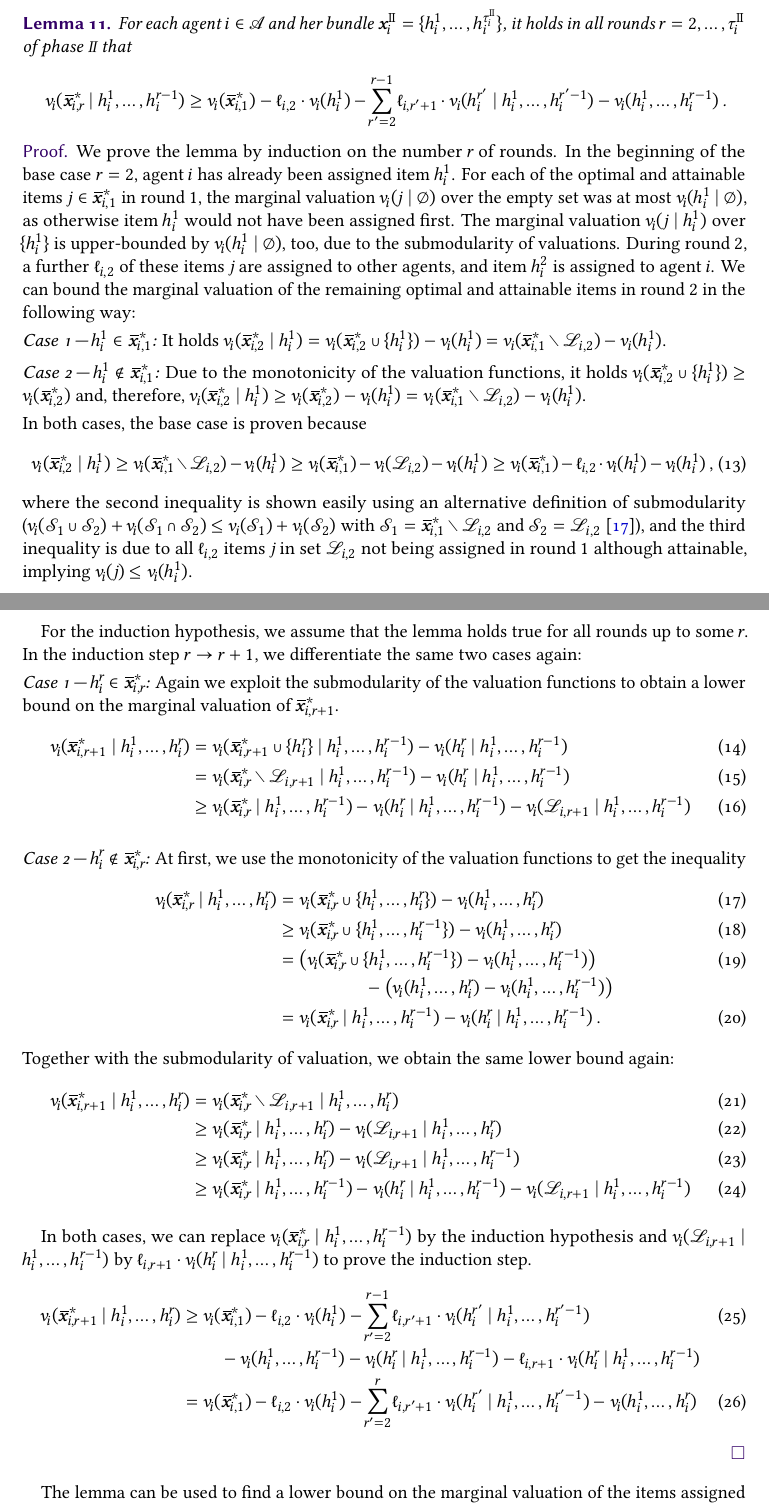
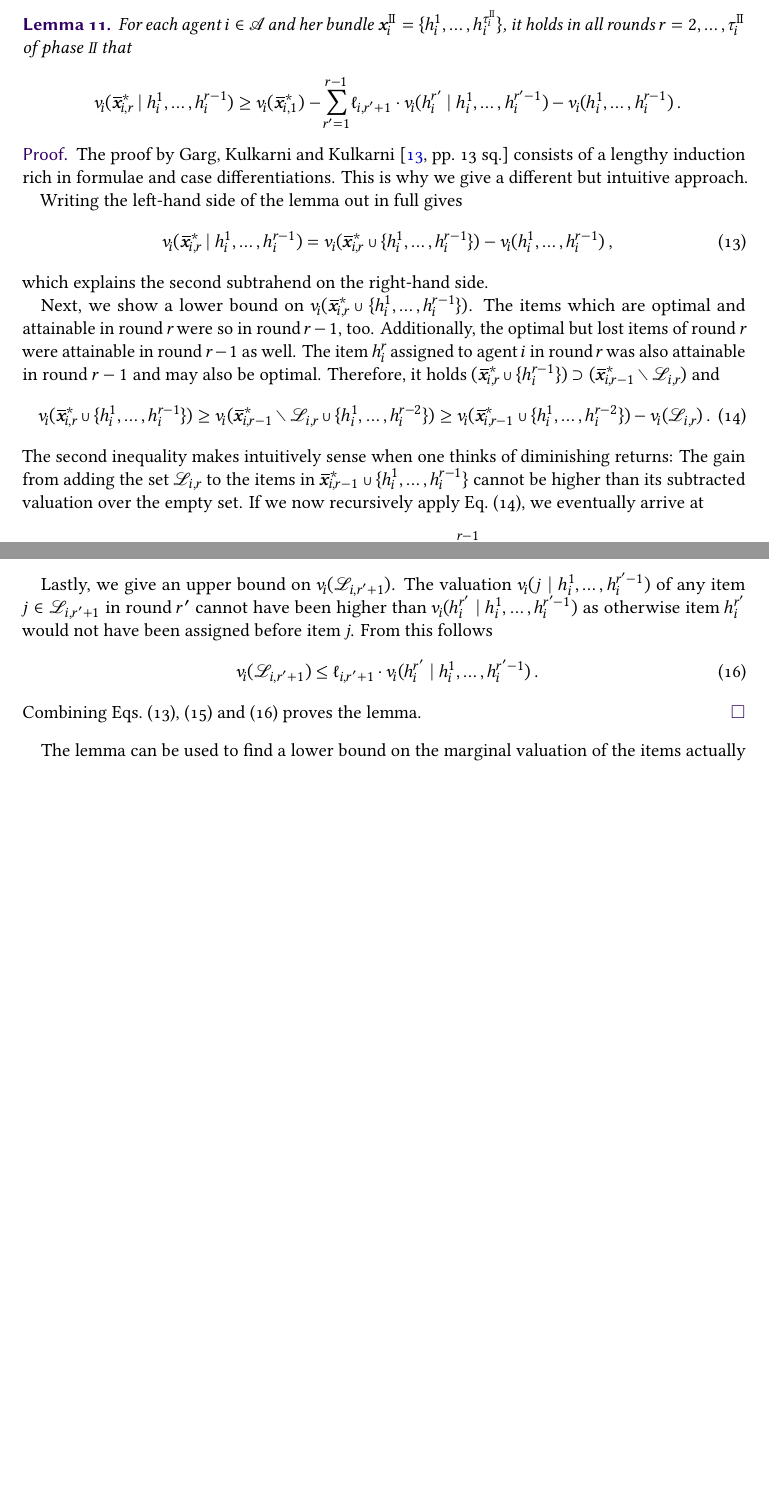
Before and after one commit to s9770652/APA-Seminar, a LaTeX paper (paper/main.tex, which reads paper/reprematch.tex): two parts of pages 11 and 12 of 19, joined at a grey line, cut so that both start at the same text, the shorter picture padded with empty space. The pictures show the PDF file paper/main.pdf that the author committed with the source.

Commit message:
Wrote entirely new proof for the lemma on optimal and attainable items.
Signed-off-by: s9770652 <s9770652@stud.uni-frankfurt.de>

```diff
--- a/paper/reprematch.tex
+++ b/paper/reprematch.tex
@@ -88,71 +88,48 @@ First, we give a lower bound on the valuations of optimal and attainable items.
 	\label{lem:induction}
 	For each agent \(i \in \agents\) and her bundle \(\alloc[\phaseii] = \{ \asgd{1}, \dots, \asgd{\alloclen[\phaseii]} \}\), it holds in all rounds \(r = 2, \dots, \alloclen[\phaseii]\) of phase \phaseii{} that
 	\begin{equation*}
-		\valuations[ \attopt{r} \given \asgd{1}, \dots, \asgd{r-1} ] \ge \valuations[\attopt{1}] - \lostsetlen{2} \cdot \valuations[\asgd{1}] - \smashoperator{\sum_{r'=2}^{r-1}} \lostsetlen{r'+1} \cdot \valuations[ \asgd{r'} \given \asgd{1}, \dots, \asgd{r'-1} ] - \valuations[\asgd{1}, \dots, \asgd{r-1}] \mperiod
+		\valuations[ \attopt{r} \given \asgd{1}, \dots, \asgd{r-1} ] \ge \valuations[\attopt{1}] - \smashoperator{\sum_{r'=1}^{r-1}} \lostsetlen{r'+1} \cdot \valuations[ \asgd{r'} \given \asgd{1}, \dots, \asgd{r'-1} ] - \valuations[\asgd{1}, \dots, \asgd{r-1}] \mperiod
 	\end{equation*}
 \end{lemma}
 \begin{proof}
-	We prove the lemma by induction on the number \(r\) of rounds.
-	In the beginning of the base case \(r=2\), agent \(i\) has already been assigned item \(\asgd{1}\).
-	For each of the optimal and attainable items~\(j \in \attopt{1}\) in round \(1\), the marginal valuation \(\valuations[j \given \emptyset]\) over the empty set was at most \(\valuations[\asgd{1} \given \emptyset]\), as otherwise item~\(\asgd{1}\) would not have been assigned first.
-	The marginal valuation \(\valuations[j \given \asgd{1}]\) over \(\{\asgd{1}\}\) is upper-bounded by \(\valuations[\asgd{1} \given \emptyset]\), too, due to the submodularity of valuations.
-	During round \(2\), a further \(\lostsetlen{2}\) of these items \(j\) are assigned to other agents, and item \(\asgd{2}\) is assigned to agent \(i\).
-	We can bound the marginal valuation of the remaining optimal and attainable items in round \(2\) in the following way:
-	\begin{caseintext}{1}{\(\asgd{1} \in \attopt{1}\)}
-		It holds \(\valuations[ \attopt{2} \given \asgd{1} ] = \valuations[ \attopt{2} \cup \{\asgd{1}\} ] - \valuations[\asgd{1}] = \valuations[\attopt{1} \setminus \lostset{2}] -  \valuations[\asgd{1}]\).
-	\end{caseintext}
-	\begin{caseintext}{2}{\(\asgd{1} \notin \attopt{1}\)}
-		Due to the monotonicity of the valuation functions, it holds \(\valuations[ \attopt{2} \cup \{\asgd{1}\} ] \ge \valuations[ \attopt{2} ]\) and, therefore, \(\valuations[ \attopt{2} \given \asgd{1} ] \ge \valuations[ \attopt{2} ] - \valuations[\asgd{1}] = \valuations[\attopt{1} \setminus \lostset{2}] -  \valuations[\asgd{1}]\).
-	\end{caseintext}
-	\noindent
-	In both cases, the base case is proven because
+	The proof by \citeauthor{APNSWuSVþUM}~\cite[13\psq]{APNSWuSVþUM} consists of a lengthy induction rich in formulae and case differentiations.
+	This is why we give a different but intuitive approach.
+
+	Writing the left-hand side of the lemma out in full gives
 	\begin{equation}
-		\valuations[ \attopt{2} \given \asgd{1} ]
-		\ge \valuations[\attopt{1} \setminus \lostset{2}] -  \valuations[\asgd{1}]
-		\ge \valuations[ \attopt{1} ] - \valuations[\lostset{2}] - \valuations[\asgd{1}]
-		\ge \valuations[ \attopt{1} ] - \lostsetlen{2} \cdot \valuations[\asgd{1}] - \valuations[\asgd{1}] \mperiod[,]
+		\valuations[ \attopt{r} \given \asgd{1}, \dots, \asgd{r-1} ]
+		= \valuations[ \attopt{r} \cup \braces{ \asgd{1}, \dots, \asgd{r-1} } ] - \valuations[ \asgd{1}, \dots, \asgd{r-1} ] \mperiod[,]
+		\label{eq:attopt_marginal}
 	\end{equation}
-	where the second inequality is shown easily using an alternative definition of submodularity (\(\valuations[\genericset[1] \cup \genericset[2]] + \valuations[\genericset[1] \cap \genericset[2]] \le \valuations[\genericset[1]] + \valuations[\genericset[2]]\) with \(\genericset[1] = \attopt{1} \setminus \lostset{2}\) and \(\genericset[2] = \lostset{2} \)~\cite{inapprox_results_for_combi_auctions_with_submod_utility_funcs}), and the third inequality is due to all \(\lostsetlen{2}\) items \(j\) in set \(\lostset{2}\) not being assigned in round \(1\) although attainable, implying \(\valuations[j] \le \valuations[\asgd{1}]\).
+	which explains the second subtrahend on the right-hand side.
 
-	For the induction hypothesis, we assume that the lemma holds true for all rounds up to some~\(r\).
-	In the induction step \(r \to r+1\), we differentiate the same two cases again:
-	\begin{caseintext}{1}{\(\asgd{r} \in \attopt{r}\)}
-		Again we exploit the submodularity of the valuation functions to obtain a lower bound on the marginal valuation of \(\attopt{r+1}\).
-		\begin{align}
-			\valuations[ \attopt{r+1} \given \asgd{1}, \dots, \asgd{r} ]
-			&= \valuations[ \attopt{r+1} \cup \{\asgd{r}\} \given \asgd{1}, \dots, \asgd{r-1} ] - \valuations[ \asgd{r} \given \asgd{1}, \dots, \asgd{r-1} ] \\
-			&= \valuations[ \attopt{r} \setminus \lostset{r+1} \given \asgd{1}, \dots, \asgd{r-1} ] - \valuations[ \asgd{r} \given \asgd{1}, \dots, \asgd{r-1} ] \\
-			&\ge \valuations[ \attopt{r} \given \asgd{1}, \dots, \asgd{r-1} ] - \valuations[ \asgd{r} \given \asgd{1}, \dots, \asgd{r-1} ] - \valuations[ \lostset{r+1} \given \asgd{1}, \dots, \asgd{r-1} ]
-		\end{align}
-	\end{caseintext}
-	\begin{caseintext}{2}{\(\asgd{r} \notin \attopt{r}\)}
-		At first, we use the monotonicity of the valuation functions to get the inequality
-		\begin{align}
-			\valuations[ \attopt{r} \given \asgd{1}, \dots, \asgd{r} ]
-			&= \valuations[ \attopt{r} \cup \{ \asgd{1}, \dots, \asgd{r} \} ] - \valuations[\asgd{1}, \dots, \asgd{r}] \\
-			&\ge \valuations[ \attopt{r} \cup \{ \asgd{1}, \dots, \asgd{r-1} \} ] - \valuations[\asgd{1}, \dots, \asgd{r}] \\
-			&= \begin{multlined}[t]
-				\paren[\big]{ \valuations[ \attopt{r} \cup \{ \asgd{1}, \dots, \asgd{r-1} \} ] - \valuations[\asgd{1}, \dots, \asgd{r-1}] } \\
-				- \paren[\big]{ \valuations[\asgd{1}, \dots, \asgd{r}] - \valuations[\asgd{1}, \dots, \asgd{r-1}] }
-			\end{multlined} \\
-			&= \valuations[ \attopt{r} \given \asgd{1}, \dots, \asgd{r-1} ] - \valuations[ \asgd{r} \given \asgd{1}, \dots, \asgd{r-1} ] \mperiod
-		\end{align}
-		Together with the submodularity of valuation, we obtain the same lower bound again:
-		\begin{align}
-			\valuations[ \attopt{r+1} \given \asgd{1}, \dots, \asgd{r} ]
-			&= \valuations[ \attopt{r} \setminus \lostset{r+1} \given \asgd{1}, \dots, \asgd{r} ] \\
-			&\ge \valuations[ \attopt{r} \given \asgd{1}, \dots, \asgd{r} ] - \valuations[ \lostset{r+1} \given \asgd{1}, \dots, \asgd{r} ] \\
-			&\ge \valuations[ \attopt{r} \given \asgd{1}, \dots, \asgd{r} ] - \valuations[ \lostset{r+1} \given \asgd{1}, \dots, \asgd{r-1} ] \\
-			&\ge \valuations[ \attopt{r} \given \asgd{1}, \dots, \asgd{r-1} ] - \valuations[ \asgd{r} \given \asgd{1}, \dots, \asgd{r-1} ] - \valuations[ \lostset{r+1} \given \asgd{1}, \dots, \asgd{r-1} ]
-		\end{align}
-	\end{caseintext}
-	In both cases, we can replace \(\valuations[ \attopt{r} \given \asgd{1}, \dots, \asgd{r-1} ]\) by the induction hypothesis and \(\valuations[ \lostset{r+1} \given \asgd{1}, \dots, \asgd{r-1} ]\) by \(\lostsetlen{r+1} \cdot \valuations[ \asgd{r} \given \asgd{1}, \dots, \asgd{r-1} ]\) to prove the induction step.
-	\begin{align}
-		\valuations[ \attopt{r+1} \given \asgd{1}, \dots, \asgd{r} ]
-		&\ge \begin{multlined}[t]
-			\valuations[\attopt{1}] - \lostsetlen{2} \cdot \valuations[\asgd{1}] - \smashoperator{\sum_{r'=2}^{r-1}} \lostsetlen{r'+1} \cdot \valuations[ \asgd{r'} \given \asgd{1}, \dots, \asgd{r'-1} ] \\
-			- \valuations[\asgd{1}, \dots, \asgd{r-1}] - \valuations[ \asgd{r} \given \asgd{1}, \dots, \asgd{r-1} ] - \lostsetlen{r+1} \cdot \valuations[ \asgd{r} \given \asgd{1}, \dots, \asgd{r-1} ]
-		\end{multlined} \\
-		&= \valuations[\attopt{1}] - \lostsetlen{2} \cdot \valuations[\asgd{1}] - \smashoperator{\sum_{r'=2}^{r}} \lostsetlen{r'+1} \cdot \valuations[ \asgd{r'} \given \asgd{1}, \dots, \asgd{r'-1} ] - \valuations[\asgd{1}, \dots, \asgd{r}]
-	\end{align}
+	Next, we show a lower bound on \(\valuations[\attopt{r} \cup \braces{ \asgd{1}, \dots, \asgd{r-1} }]\).
+%	The set \(\attopt{r}\) of optimal and attainable items in round~\(r\) is equal to the set \(\attopt{r}\) of optimal and attainable items in round \(r-1\) minus the set \(\lostset{r}\) of lost items of round~\(r\) and, possibly, the item \(\asgd{r-1}\) assigned in round \(r-1\) if it was optimal back then, \ie, \(\asgd{r-1} \in \attopt{r-1}\).
+	The items which are optimal and attainable in round \(r\) were so in round~\(r-1\), too.
+	Additionally, the optimal but lost items of round \(r\) were attainable in round \(r-1\) as well.
+	The item \(\asgd{r}\) assigned to agent \(i\) in round \(r\) was also attainable in round \(r-1\) and may also be optimal.
+	Therefore, it holds \(\paren{ \attopt{r} \cup \braces{\asgd{r-1}} } \supset \paren{ \attopt{r-1} \setminus \lostset{r} }\) and
+	\begin{equation}
+		\valuations[\attopt{r} \cup \braces{ \asgd{1}, \dots, \asgd{r-1} }]
+		\ge \valuations[\attopt{r-1} \setminus \lostset{r} \cup \braces{ \asgd{1}, \dots, \asgd{r-2} }]
+		\ge \valuations[\attopt{r-1} \cup \braces{ \asgd{1}, \dots, \asgd{r-2} }] - \valuations[\lostset{r}] \mperiod
+		\label{eq:attopt_union}
+	\end{equation}
+	The second inequality makes intuitively sense when one thinks of diminishing returns:
+	The gain from adding the set \(\lostset{r}\) to the items in \(\attopt{r-1} \cup \braces{ \asgd{1}, \dots, \asgd{r-1} }\) cannot be higher than its subtracted valuation over the empty set.
+	If we now recursively apply \cref{eq:attopt_union}, we eventually arrive at
+	\begin{equation}
+		\valuations[\attopt{r} \cup \braces{ \asgd{1}, \dots, \asgd{r-1} }]
+		\ge \valuations[\attopt{1}] - \sum_{r'=1}^{r-1} \valuations[\lostset{r'+1}] \mperiod
+		\label{eq:attop_lost}
+	\end{equation}
+
+	Lastly, we give an upper bound on \(\valuations[\lostset{r'+1}]\).
+	The valuation \(\valuations[j \given \asgd{1}, \dots, \asgd{r'-1}]\) of any item \(j \in \lostset{r'+1}\) in round \(r'\) cannot have been higher than \(\valuations[\asgd{r'} \given \asgd{1}, \dots, \asgd{r'-1}]\) as otherwise item \(\asgd{r'}\) would not have been assigned before item \(j\).
+	From this follows
+	\begin{equation}
+		\valuations[\lostset{r'+1}] \le \lostsetlen{r'+1} \cdot \valuations[\asgd{r'} \given \asgd{1}, \dots, \asgd{r'-1}] \mperiod
+		\label{eq:lost}
+	\end{equation}
+	Combining \cref{eq:attopt_marginal,eq:attop_lost,eq:lost} proves the lemma.
 \end{proof}
```
Also changed, not shown: paper/main.pdf, paper/reprematch.tex (102 more changed lines).
